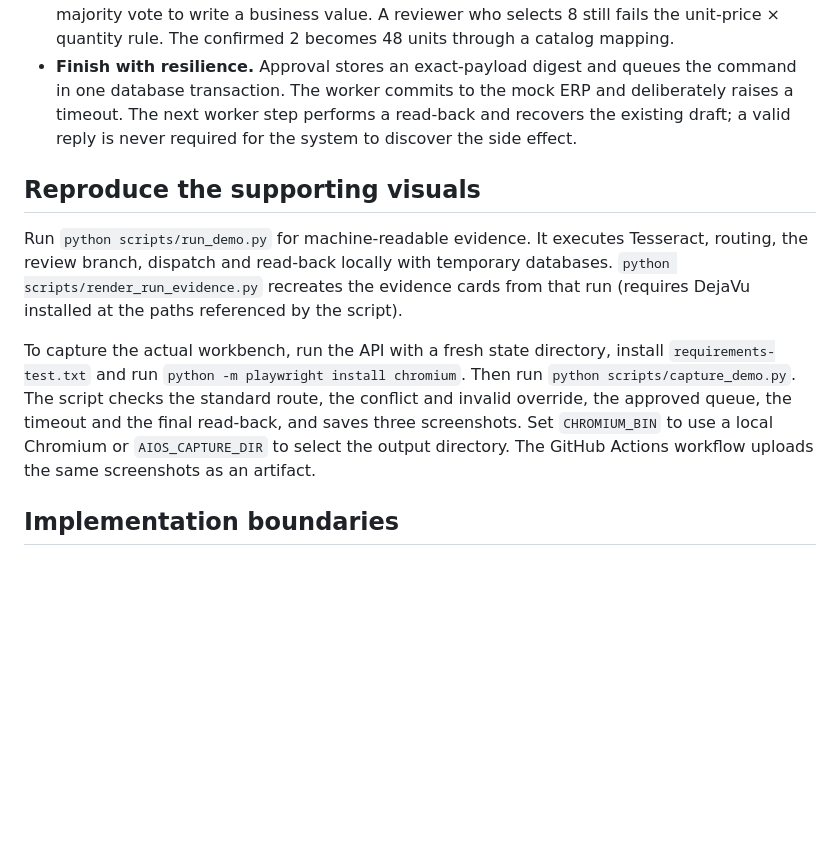
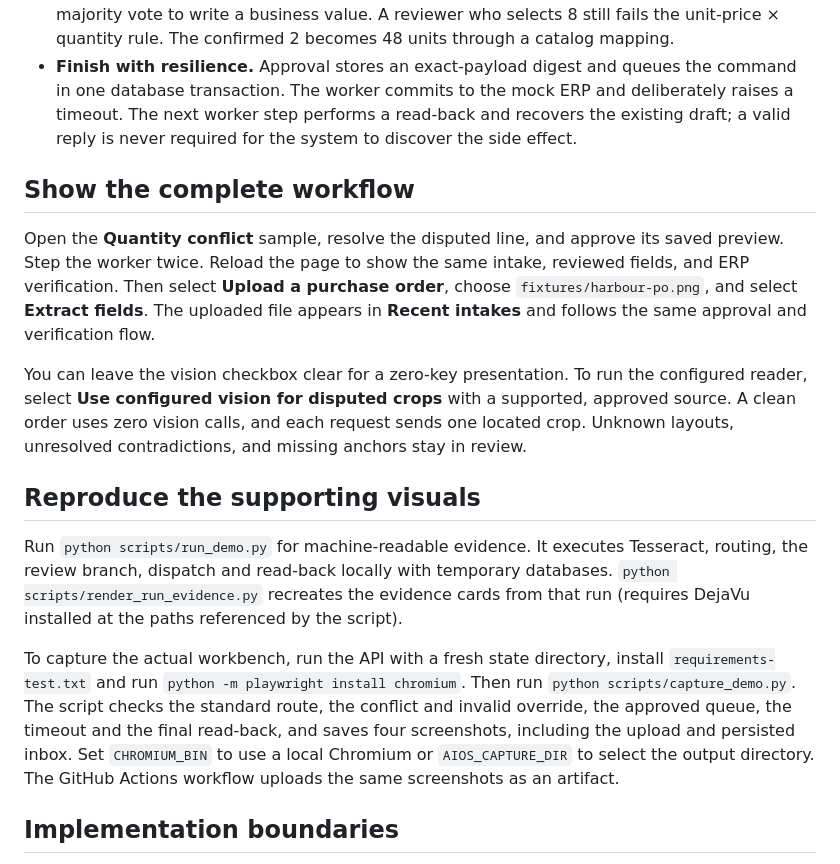
Before and after one commit to Doooo4love/sme-aios-demo, a Markdown page: docs/demo.md, the part around the change. Rendered like a GitHub page; blank space fills up the shorter version.

```diff
--- a/docs/demo.md
+++ b/docs/demo.md
@@ -8,11 +8,17 @@
 - **Make the reviewer decision tangible.** Scripted Vision A returns 8 for the original quantity 2. Scripted Vision B agrees with OCR. The sketch routes to a human rather than allowing a majority vote to write a business value. A reviewer who selects 8 still fails the unit-price × quantity rule. The confirmed 2 becomes 48 units through a catalog mapping.
 - **Finish with resilience.** Approval stores an exact-payload digest and queues the command in one database transaction. The worker commits to the mock ERP and deliberately raises a timeout. The next worker step performs a read-back and recovers the existing draft; a valid reply is never required for the system to discover the side effect.
 
+## Show the complete workflow
+
+Open the **Quantity conflict** sample, resolve the disputed line, and approve its saved preview. Step the worker twice. Reload the page to show the same intake, reviewed fields, and ERP verification. Then select **Upload a purchase order**, choose `fixtures/harbour-po.png`, and select **Extract fields**. The uploaded file appears in **Recent intakes** and follows the same approval and verification flow.
+
+You can leave the vision checkbox clear for a zero-key presentation. To run the configured reader, select **Use configured vision for disputed crops** with a supported, approved source. A clean order uses zero vision calls, and each request sends one located crop. Unknown layouts, unresolved contradictions, and missing anchors stay in review.
+
 ## Reproduce the supporting visuals
 
 Run `python scripts/run_demo.py` for machine-readable evidence. It executes Tesseract, routing, the review branch, dispatch and read-back locally with temporary databases. `python scripts/render_run_evidence.py` recreates the evidence cards from that run (requires DejaVu installed at the paths referenced by the script).
 
-To capture the actual workbench, run the API with a fresh state directory, install `requirements-test.txt` and run `python -m playwright install chromium`. Then run `python scripts/capture_demo.py`. The script checks the standard route, the conflict and invalid override, the approved queue, the timeout and the final read-back, and saves three screenshots. Set `CHROMIUM_BIN` to use a local Chromium or `AIOS_CAPTURE_DIR` to select the output directory. The GitHub Actions workflow uploads the same screenshots as an artifact.
+To capture the actual workbench, run the API with a fresh state directory, install `requirements-test.txt` and run `python -m playwright install chromium`. Then run `python scripts/capture_demo.py`. The script checks the standard route, the conflict and invalid override, the approved queue, the timeout and the final read-back, and saves four screenshots, including the upload and persisted inbox. Set `CHROMIUM_BIN` to use a local Chromium or `AIOS_CAPTURE_DIR` to select the output directory. The GitHub Actions workflow uploads the same screenshots as an artifact.
 
 ## Implementation boundaries
 
```
Also changed, not shown: README.md (+18 -7 lines), docs/browser/04-upload-and-inbox.png (added), 12 other files.
